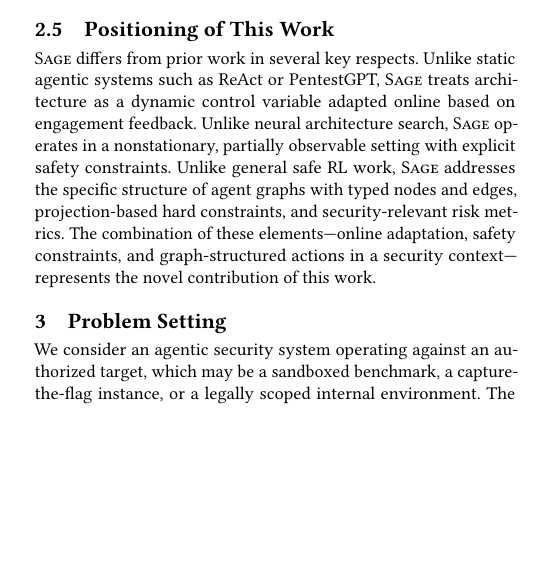
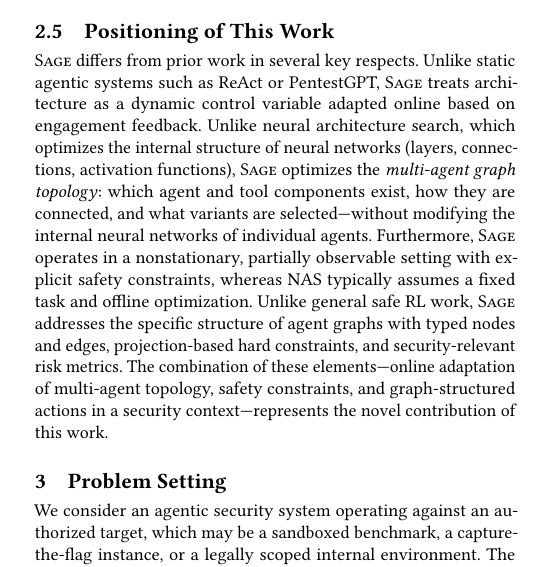
Before and after one commit to arthurgervais/paper-2026-sage-mdp, a LaTeX paper (main.tex): part of one column of page 3 of 14, cut so that both start at the same text, the shorter picture padded with empty space. Compiled offline with pdfLaTeX.

Commit message:
Clarify NAS vs SAGE distinction: agent graph topology, not neural net internals

```diff
--- a/main.tex
+++ b/main.tex
@@ -170,7 +170,7 @@
 
 \subsection{Positioning of This Work}
 
-\SAGE differs from prior work in several key respects. Unlike static agentic systems such as ReAct or PentestGPT, \SAGE treats architecture as a dynamic control variable adapted online based on engagement feedback. Unlike neural architecture search, \SAGE operates in a nonstationary, partially observable setting with explicit safety constraints. Unlike general safe RL work, \SAGE addresses the specific structure of agent graphs with typed nodes and edges, projection-based hard constraints, and security-relevant risk metrics. The combination of these elements---online adaptation, safety constraints, and graph-structured actions in a security context---represents the novel contribution of this work.
+\SAGE differs from prior work in several key respects. Unlike static agentic systems such as ReAct or PentestGPT, \SAGE treats architecture as a dynamic control variable adapted online based on engagement feedback. Unlike neural architecture search, which optimizes the internal structure of neural networks (layers, connections, activation functions), \SAGE optimizes the \emph{multi-agent graph topology}: which agent and tool components exist, how they are connected, and what variants are selected---without modifying the internal neural networks of individual agents. Furthermore, \SAGE operates in a nonstationary, partially observable setting with explicit safety constraints, whereas NAS typically assumes a fixed task and offline optimization. Unlike general safe RL work, \SAGE addresses the specific structure of agent graphs with typed nodes and edges, projection-based hard constraints, and security-relevant risk metrics. The combination of these elements---online adaptation of multi-agent topology, safety constraints, and graph-structured actions in a security context---represents the novel contribution of this work.
 
 % =============================================================================
 % SECTION 3: PROBLEM SETTING
```
Also changed, not shown: main.pdf.
